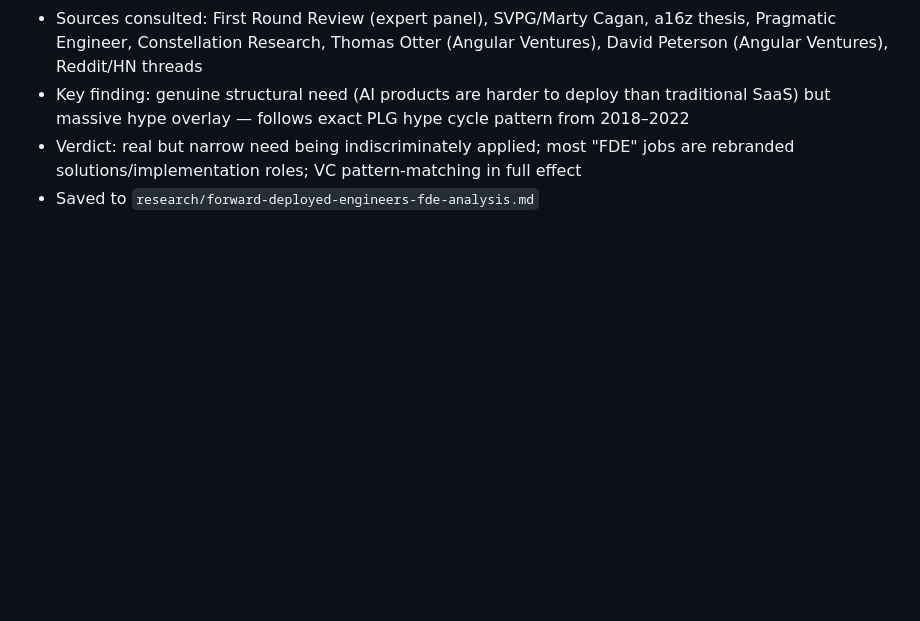
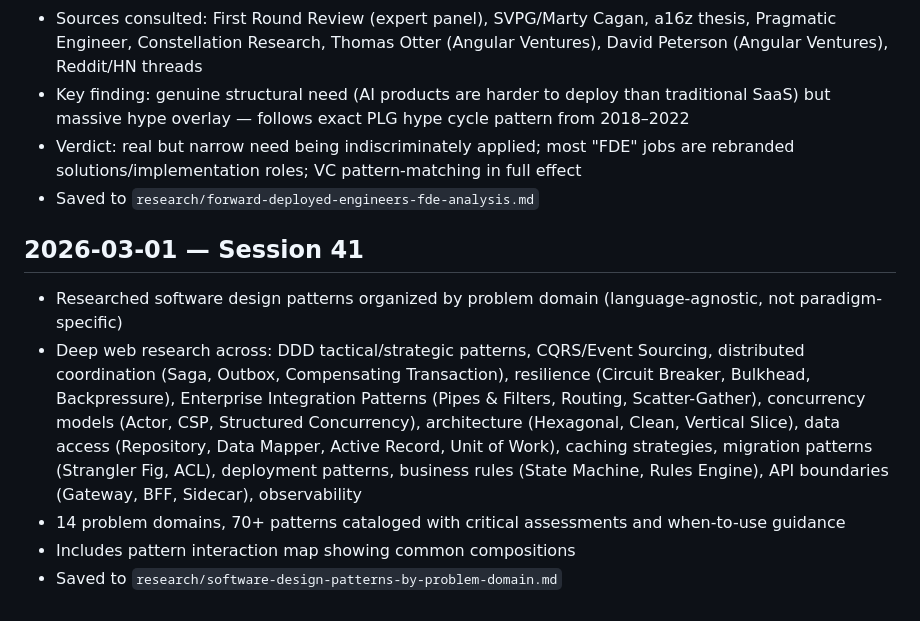
Before and after one commit to tesla3/notes, a Markdown page: worklog.md, the part around the change. Rendered like a GitHub page; blank space fills up the shorter version.

Commit message:
docs(research): software design patterns organized by problem domain

```diff
--- a/worklog.md
+++ b/worklog.md
@@ -681,3 +681,11 @@
 - Key finding: genuine structural need (AI products are harder to deploy than traditional SaaS) but massive hype overlay — follows exact PLG hype cycle pattern from 2018–2022
 - Verdict: real but narrow need being indiscriminately applied; most "FDE" jobs are rebranded solutions/implementation roles; VC pattern-matching in full effect
 - Saved to `research/forward-deployed-engineers-fde-analysis.md`
+
+## 2026-03-01 — Session 41
+
+- Researched software design patterns organized by problem domain (language-agnostic, not paradigm-specific)
+- Deep web research across: DDD tactical/strategic patterns, CQRS/Event Sourcing, distributed coordination (Saga, Outbox, Compensating Transaction), resilience (Circuit Breaker, Bulkhead, Backpressure), Enterprise Integration Patterns (Pipes & Filters, Routing, Scatter-Gather), concurrency models (Actor, CSP, Structured Concurrency), architecture (Hexagonal, Clean, Vertical Slice), data access (Repository, Data Mapper, Active Record, Unit of Work), caching strategies, migration patterns (Strangler Fig, ACL), deployment patterns, business rules (State Machine, Rules Engine), API boundaries (Gateway, BFF, Sidecar), observability
+- 14 problem domains, 70+ patterns cataloged with critical assessments and when-to-use guidance
+- Includes pattern interaction map showing common compositions
+- Saved to `research/software-design-patterns-by-problem-domain.md`
```
Also changed, not shown: research/software-design-patterns-by-problem-domain.md (added, +301 -0 lines), 1 other file.
